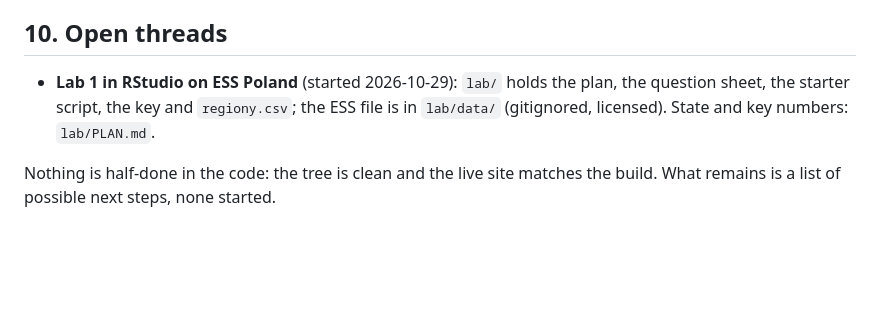
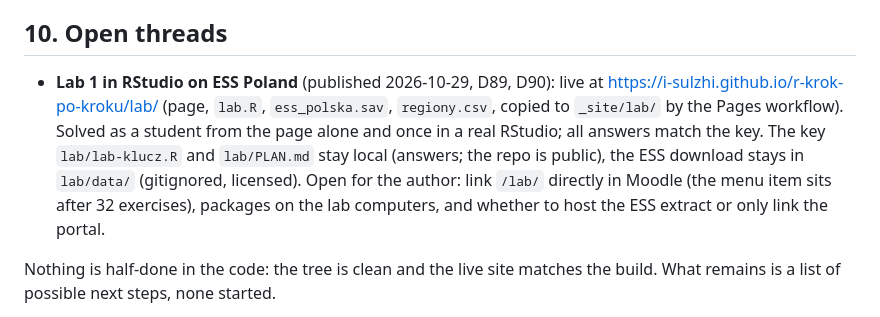
Before and after one commit to i-sulzhi/r-krok-po-kroku, a Markdown page: docs/handoff.md, the part around the change. Rendered like a GitHub page; blank space fills up the shorter version.

Commit message:
Handoff: the lab is published and solved as a student (D89, D90)
Co-Authored-By: Claude Opus 5.5 <noreply@anthropic.com>

```diff
--- a/docs/handoff.md
+++ b/docs/handoff.md
@@ -616,9 +616,14 @@ are as they happened in this project.
 
 ## 10. Open threads
 
-- **Lab 1 in RStudio on ESS Poland** (started 2026-10-29): `lab/` holds the plan,
-  the question sheet, the starter script, the key and `regiony.csv`; the ESS file is
-  in `lab/data/` (gitignored, licensed). State and key numbers: `lab/PLAN.md`.
+- **Lab 1 in RStudio on ESS Poland** (published 2026-10-29, D89, D90): live at
+  https://i-sulzhi.github.io/r-krok-po-kroku/lab/ (page, `lab.R`, `ess_polska.sav`,
+  `regiony.csv`, copied to `_site/lab/` by the Pages workflow). Solved as a student
+  from the page alone and once in a real RStudio; all answers match the key. The key
+  `lab/lab-klucz.R` and `lab/PLAN.md` stay local (answers; the repo is public), the
+  ESS download stays in `lab/data/` (gitignored, licensed). Open for the author:
+  link `/lab/` directly in Moodle (the menu item sits after 32 exercises), packages
+  on the lab computers, and whether to host the ESS extract or only link the portal.
 
 Nothing is half-done in the code: the tree is clean and the live site matches the
 build. What remains is a list of possible next steps, none started.
```
